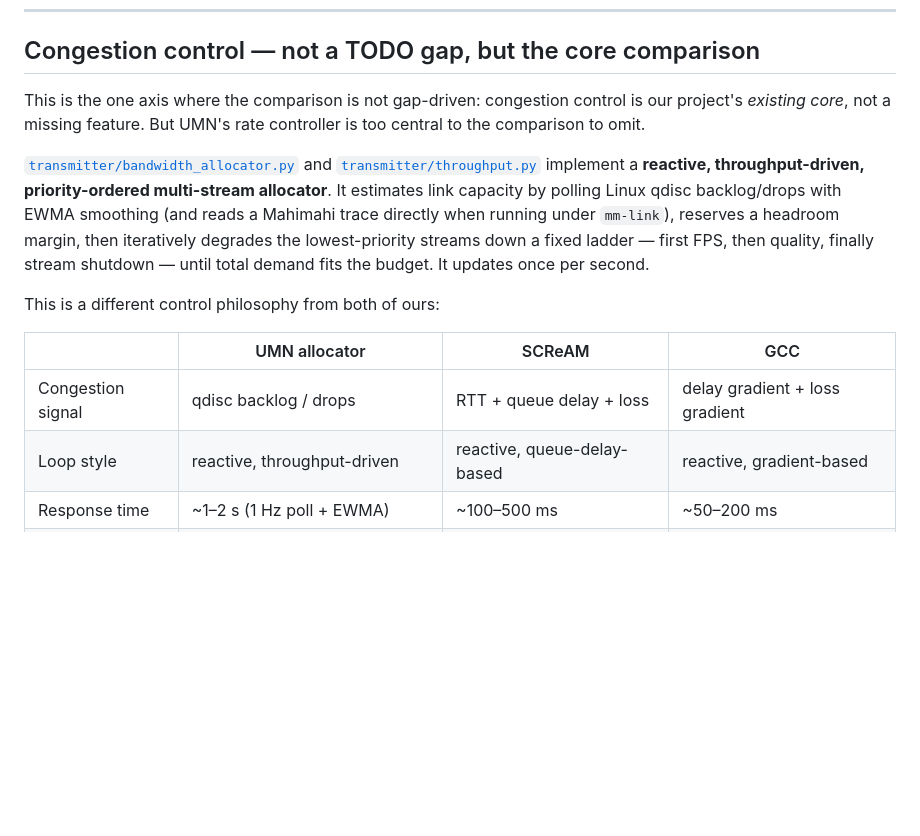
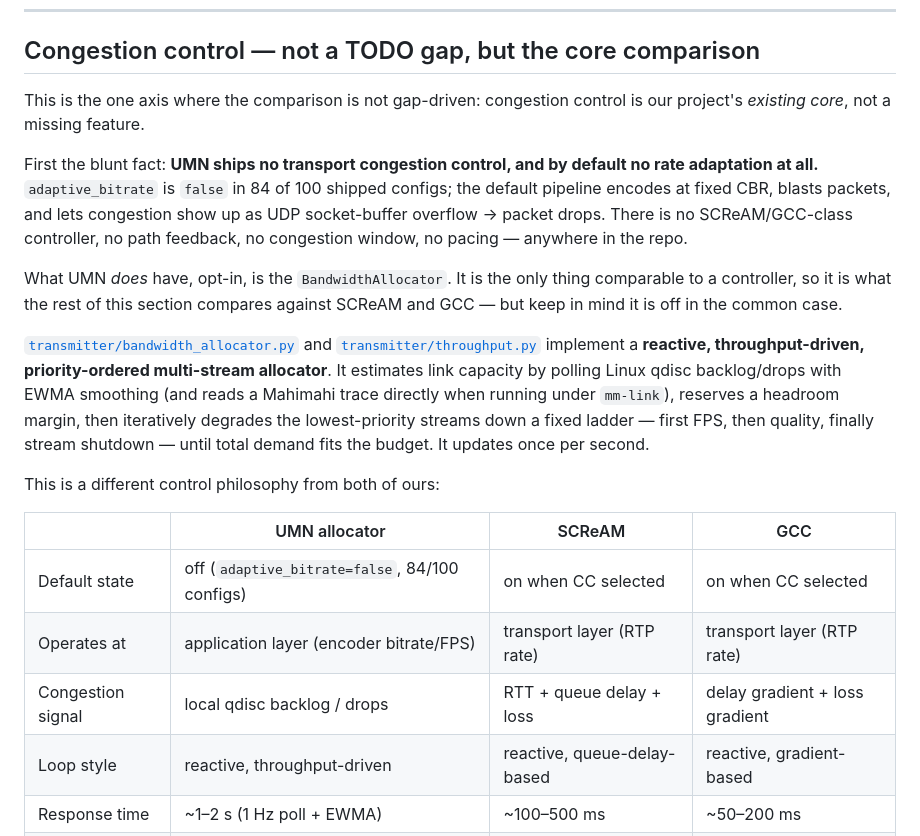
Before and after one commit to ZiyanWu93/GstreamerExp, a Markdown page: reference/umn-teleop-gopher-comparison.md, the part around one of its changes. GitHub-like rendering; blank space fills up the shorter version.

```diff
--- a/reference/umn-teleop-gopher-comparison.md
+++ b/reference/umn-teleop-gopher-comparison.md
@@ -393,8 +408,19 @@ worth prototyping; the rest, we already do better.**
 ## Congestion control — not a TODO gap, but the core comparison
 
 This is the one axis where the comparison is not gap-driven: congestion
-control is our project's *existing core*, not a missing feature. But
-UMN's rate controller is too central to the comparison to omit.
+control is our project's *existing core*, not a missing feature.
+
+First the blunt fact: **UMN ships no transport congestion control, and
+by default no rate adaptation at all.** `adaptive_bitrate` is `false` in
+84 of 100 shipped configs; the default pipeline encodes at fixed CBR,
+blasts packets, and lets congestion show up as UDP socket-buffer
+overflow → packet drops. There is no SCReAM/GCC-class controller, no
+path feedback, no congestion window, no pacing — anywhere in the repo.
+
+What UMN *does* have, opt-in, is the `BandwidthAllocator`. It is the
+only thing comparable to a controller, so it is what the rest of this
+section compares against SCReAM and GCC — but keep in mind it is off in
+the common case.
 
 [`transmitter/bandwidth_allocator.py`](https://github.com/GopherNetLab/Teleop-Gopher-streamer/blob/7c585c2/src/gopher_streamer/transmitter/bandwidth_allocator.py)
 and
@@ -411,7 +437,9 @@ This is a different control philosophy from both of ours:
 
 | | UMN allocator | SCReAM | GCC |
 |---|---|---|---|
-| Congestion signal | qdisc backlog / drops | RTT + queue delay + loss | delay gradient + loss gradient |
+| Default state | off (`adaptive_bitrate=false`, 84/100 configs) | on when CC selected | on when CC selected |
+| Operates at | application layer (encoder bitrate/FPS) | transport layer (RTP rate) | transport layer (RTP rate) |
+| Congestion signal | local qdisc backlog / drops | RTT + queue delay + loss | delay gradient + loss gradient |
 | Loop style | reactive, throughput-driven | reactive, queue-delay-based | reactive, gradient-based |
 | Response time | ~1–2 s (1 Hz poll + EWMA) | ~100–500 ms | ~50–200 ms |
 | Multi-stream | priority-ordered degradation ladder | per-stream rate, shared signal | per-stream rate, shared signal |
```
Also changed, not shown: other parts of reference/umn-teleop-gopher-comparison.md (+19 -4 lines), reference/umn-teleop-divergence-analysis.md (+12 -2 lines).
